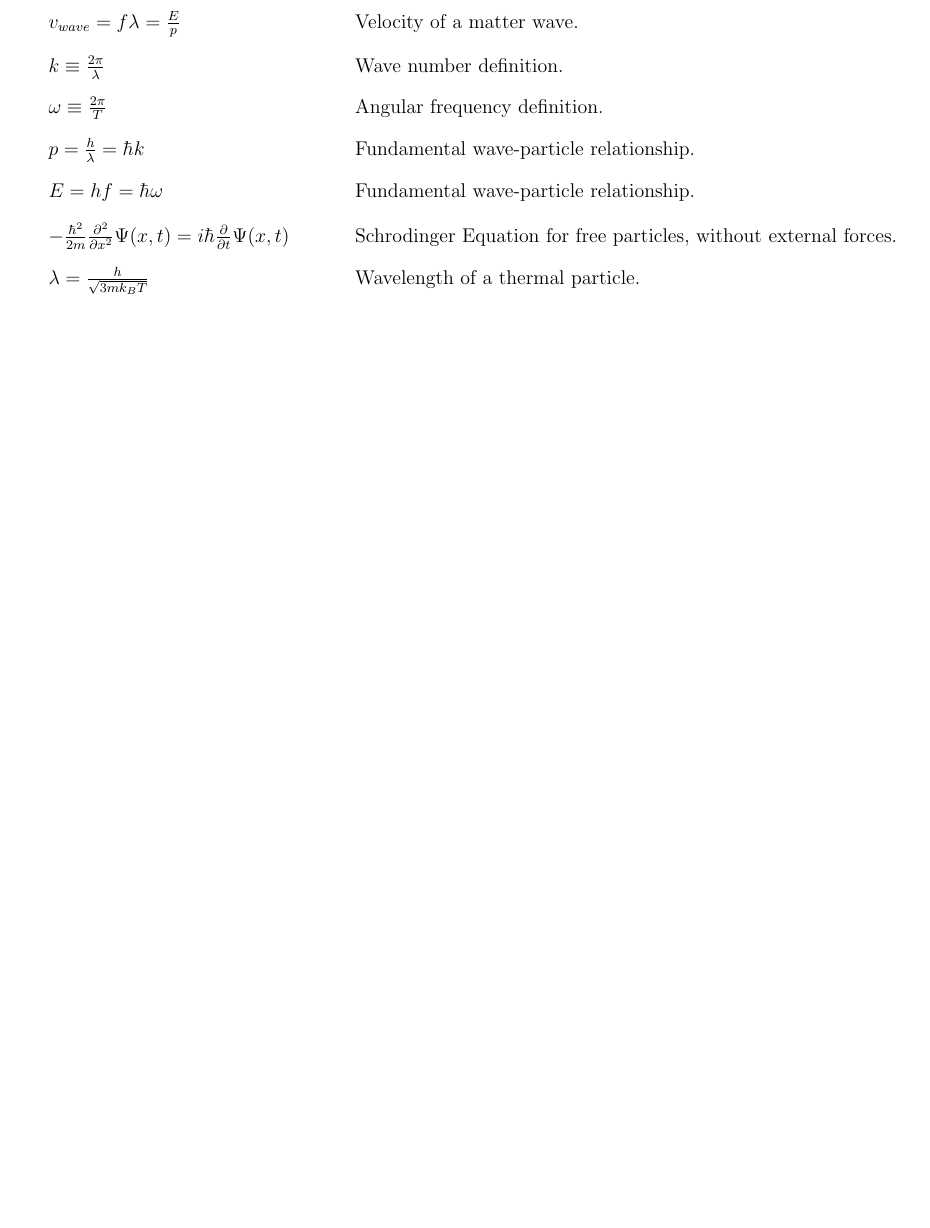
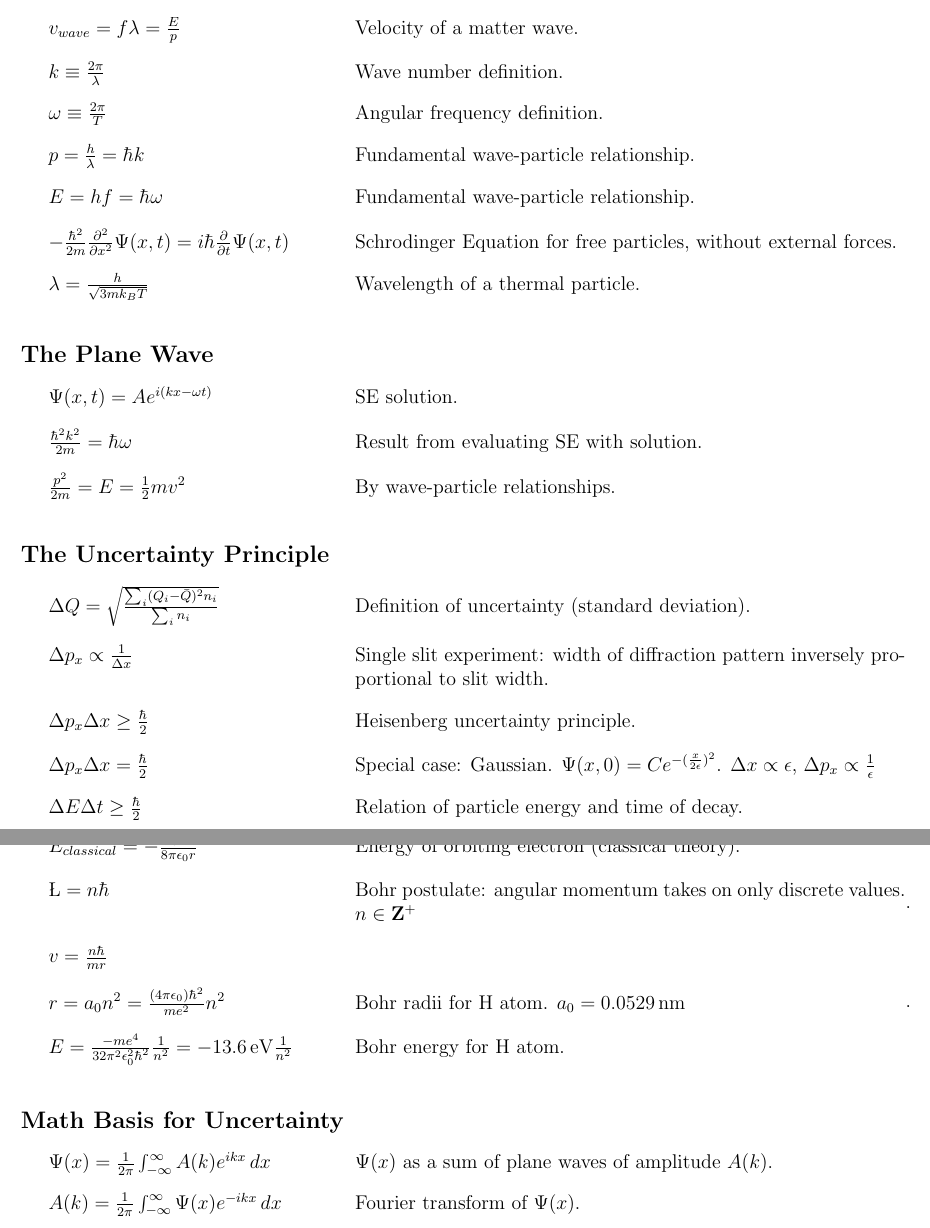
Before and after one commit to davidwrenner/Quantum-Formulas, a LaTeX document (main.tex): part of page 2 of 2 before the commit and two parts of pages 2 and 3 of 3 after it, the two joined at a grey line, cut so that both start at the same text, the shorter picture padded with empty space. Compiled offline with pdfLaTeX.

Commit message:
Update on Overleaf.

```diff
--- a/main.tex
+++ b/main.tex
@@ -101,8 +101,43 @@
 \formula{$E=hf=\hbar\omega$}{Fundamental wave-particle relationship.}
 \formula{$-\frac{\hbar^2}{2m} \frac{\partial^2}{\partial x^2}\Psi(x,t) = i \hbar \frac{\partial}{\partial t}\Psi(x,t)$}{Schrodinger Equation for free particles, without external forces.}
 \formula{$\lambda = \frac{h}{\sqrt{3m k_B T}}$}{Wavelength of a thermal particle.}
+\formulaListEnd
 
+\subsection*{The Plane Wave}
+\formulaListStart
+\formula{$\Psi(x,t) = Ae^{i(kx-\omega t)}$}{SE solution.}
+\formula{$\frac{\hbar^2k^2}{2m}=\hbar\omega$}{Result from evaluating SE with solution.}
+\formula{$\frac{p^2}{2m}=E=\frac{1}{2}mv^2$}{By wave-particle relationships.}
+\formulaListEnd
 
+\subsection*{The Uncertainty Principle}
+\formulaListStart
+\formula{$\Delta Q = \sqrt{\frac{\sum_i (Q_i - \bar{Q})^2 n_i}{\sum_i n_i}}$}{Definition of uncertainty (standard deviation).}
+\formula{$\Delta p_x \propto \frac{1}{\Delta x}$}{Single slit experiment: width of diffraction pattern inversely proportional to slit width.}
+\formula{$\Delta p_x \Delta x \geq \frac{\hbar}{2}$}{Heisenberg uncertainty principle.}
+\formula{$\Delta p_x \Delta x = \frac{\hbar}{2}$}{Special case: Gaussian. $\Psi(x,0) = Ce^{-(\frac{x}{2\epsilon})^2}$. $\Delta x \propto \epsilon$, $\Delta p_x \propto \frac{1}{\epsilon}$ }
+\formula{$\Delta E \Delta t \geq \frac{\hbar}{2}$}{Relation of particle energy and time of decay.}
+\formulaListEnd
+
+\newpage
+\subsection*{The Bohr Model of the H atom}
+\formulaListStart
+\formula{$E_{classical} = -\frac{e^2}{8\pi\epsilon_0r}$}{Energy of orbiting electron (classical theory).}
+\formula{$\L=n\hbar$}{Bohr postulate: angular momentum takes on only discrete values. $n\in \mathbf{Z^+}$}.
+\formula{$v=\frac{n\hbar}{mr}$}{}
+\formula{$r=a_0n^2=\frac{(4\pi\epsilon_0)\hbar^2}{me^2}n^2$}{Bohr radii for H atom. $a_0=\SI{.0529}{nm}$}.
+\formula{$E = \frac{-me^4}{32\pi^2\epsilon_0^2\hbar^2}\frac{1}{n^2}
+= \SI{-13.6}{eV}\frac{1}{n^2}$}{Bohr energy for H atom.}
+\formulaListEnd
+
+\subsection*{Math Basis for Uncertainty}
+\formulaListStart
+\formula{$\Psi(x) = \frac{1}{2\pi}
+\int_{-\infty}^{\infty} A(k)e^{ikx} \,dx
+$}{$\Psi(x)$ as a sum of plane waves of amplitude $A(k)$.}
+\formula{$A(k) = \frac{1}{2\pi}
+\int_{-\infty}^{\infty} \Psi(x)e^{-ikx} \,dx
+$}{Fourier transform of $\Psi(x)$.}
 \formulaListEnd
 
 \end{document}
```
